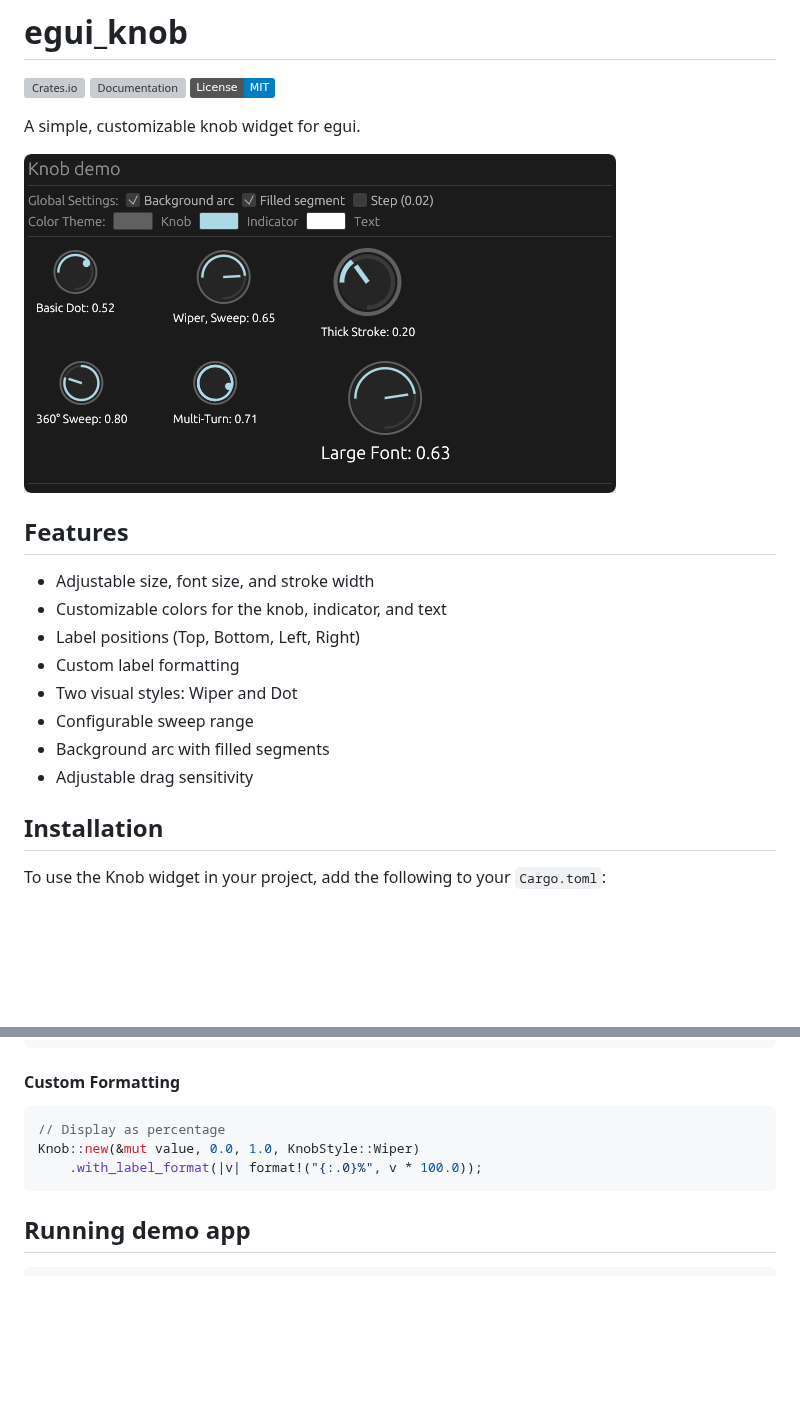
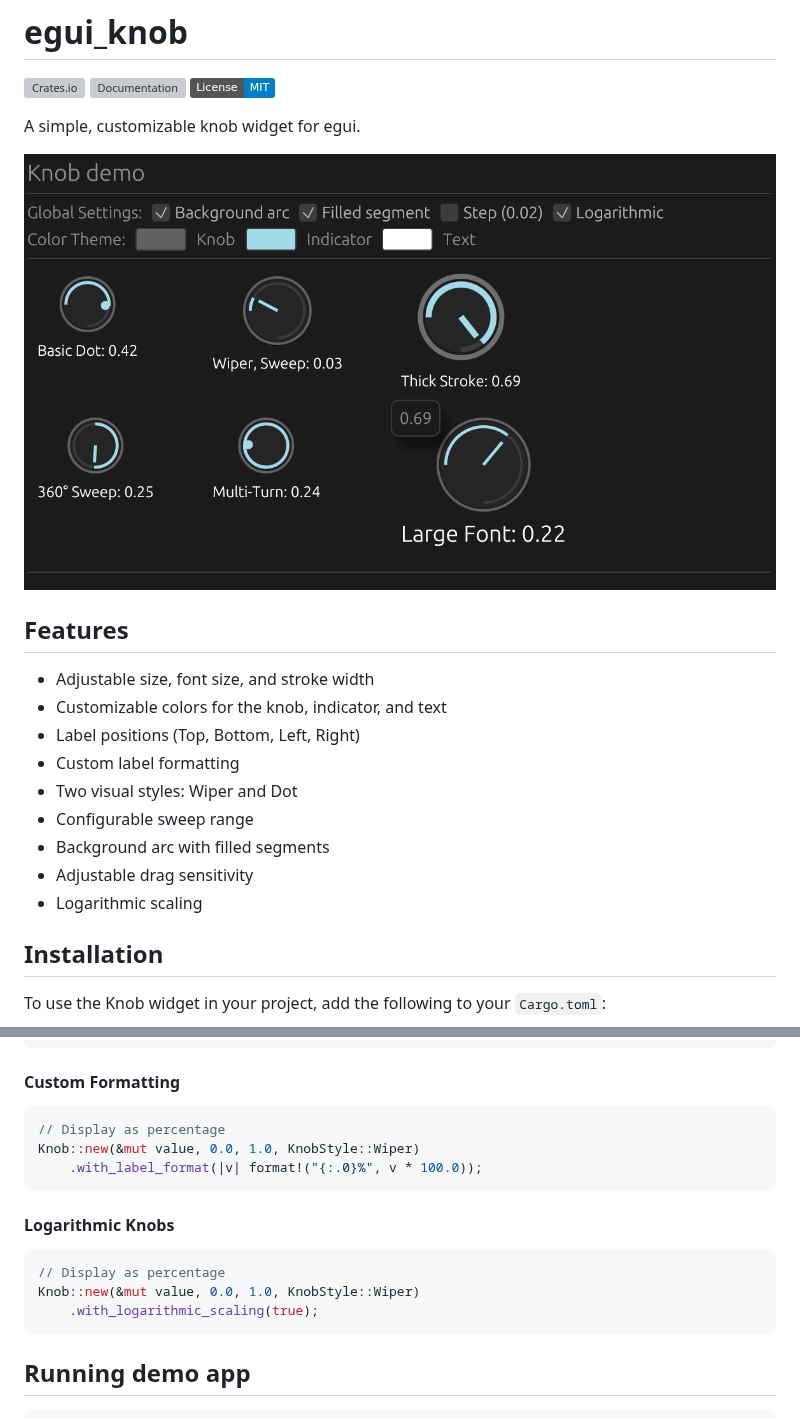
Before and after one commit to obsqrbtz/egui_knob, a Markdown page: README.md, 2 parts joined by grey strips. Drawn GitHub-style; pictures changed too: scrot.png; badges without logos; blank space fills up the shorter version; grey boxes are pictures that could not be loaded.

````diff
--- a/README.md
+++ b/README.md
@@ -18,6 +18,7 @@ A simple, customizable knob widget for egui.
 - Configurable sweep range
 - Background arc with filled segments
 - Adjustable drag sensitivity
+- Logarithmic scaling
 
 ## Installation
 
@@ -104,6 +105,13 @@ Knob::new(&mut value, 0.0, 1.0, KnobStyle::Wiper)
     .with_label_format(|v| format!("{:.0}%", v * 100.0));
 ```
 
+#### Logarithmic Knobs
+```rust
+// Display as percentage
+Knob::new(&mut value, 0.0, 1.0, KnobStyle::Wiper)
+    .with_logarithmic_scaling(true);
+```
+
 ## Running demo app
 
 ```bash
````
